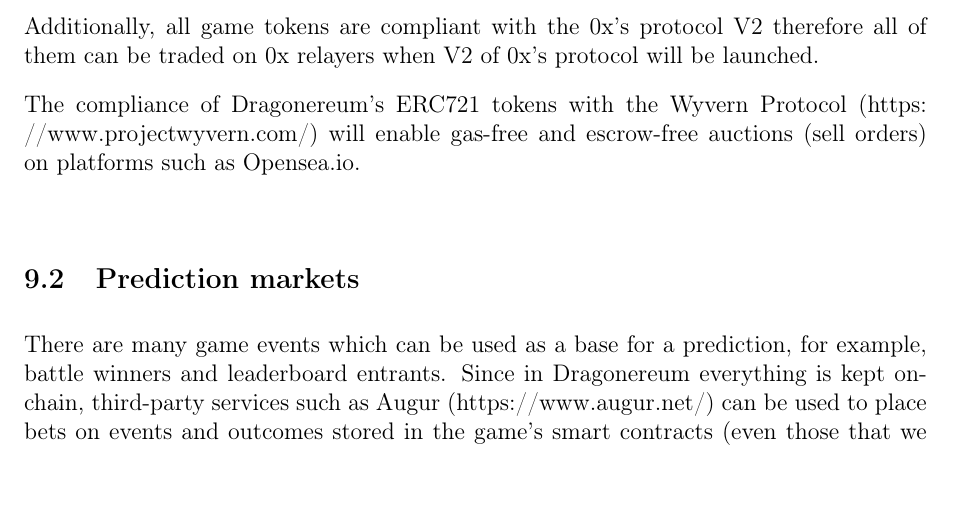
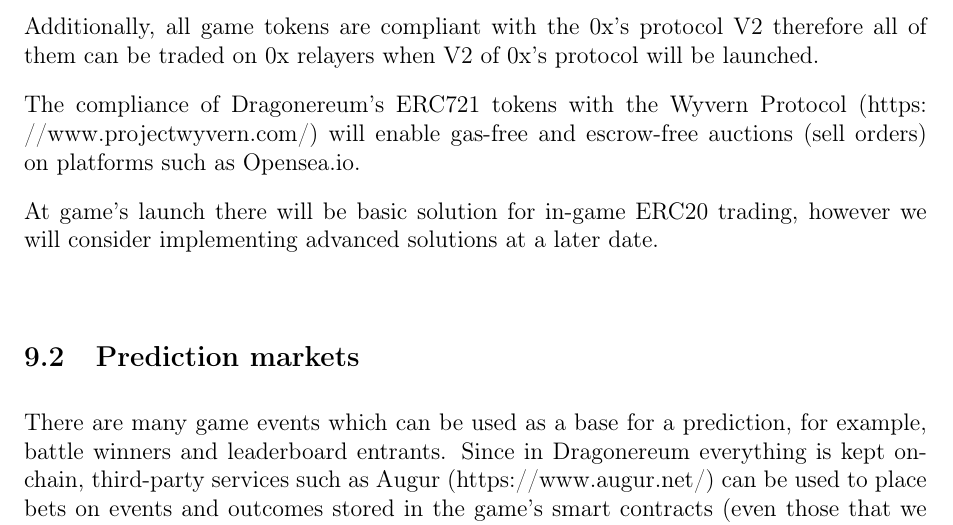
Before and after one commit to dragonereum/dragonereum-wp, a LaTeX document (dragonereum-whitepaper.tex): part of page 48 of 58, cut so that both start at the same text. Compiled offline with pdfLaTeX.

Commit message:
In-house ERC20 exchange described

```diff
--- a/dragonereum-whitepaper.tex
+++ b/dragonereum-whitepaper.tex
@@ -2432,6 +2432,8 @@ Additionally, all game tokens are compliant with the 0x’s protocol V2 therefor
 
 The compliance of Dragonereum’s ERC721 tokens with the Wyvern Protocol (\url{https://www.projectwyvern.com/}) will enable gas-free and escrow-free auctions (sell orders) on platforms such as Opensea.io.\par
 
+At game's launch there will be basic solution for in-game ERC20 trading, however we will consider implementing advanced solutions at a later date.\par
+
 
 \vspace{\baselineskip}
 \subsection{Prediction markets}\label{Prediction markets}\par
```
